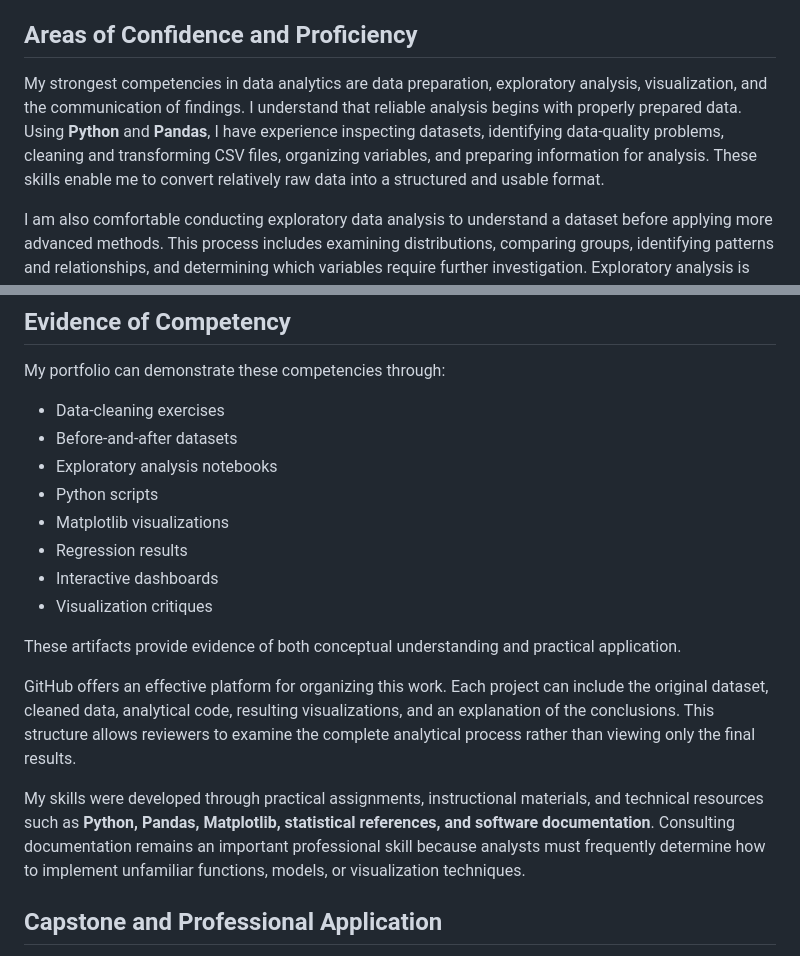
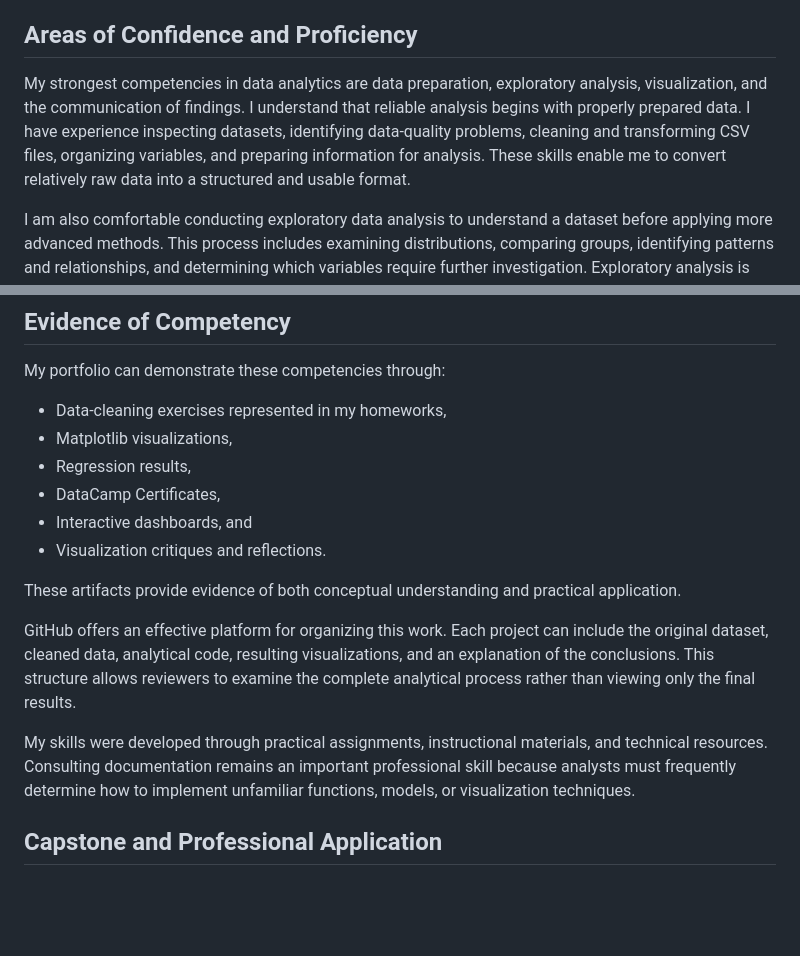
Before and after one commit to TiwaShadare/CIDM-6395-MS-CISBA-CAPSTONE, a Markdown page: Assignment-1/Assignment-1.md, 2 parts joined by grey strips. GitHub-like rendering; blank space fills up the shorter version.

Commit message:
Refine content in Assignment-1.md for clarity
Removed unnecessary mentions of specific tools and streamlined the text for clarity.

```diff
--- a/Assignment-1/Assignment-1.md
+++ b/Assignment-1/Assignment-1.md
@@ -4,7 +4,7 @@ They also helped me recognize an important distinction between being able to per
 
 ## Areas of Confidence and Proficiency
 
-My strongest competencies in data analytics are data preparation, exploratory analysis, visualization, and the communication of findings. I understand that reliable analysis begins with properly prepared data. Using **Python** and **Pandas**, I have experience inspecting datasets, identifying data-quality problems, cleaning and transforming CSV files, organizing variables, and preparing information for analysis. These skills enable me to convert relatively raw data into a structured and usable format.
+My strongest competencies in data analytics are data preparation, exploratory analysis, visualization, and the communication of findings. I understand that reliable analysis begins with properly prepared data. I have experience inspecting datasets, identifying data-quality problems, cleaning and transforming CSV files, organizing variables, and preparing information for analysis. These skills enable me to convert relatively raw data into a structured and usable format.
 
 I am also comfortable conducting exploratory data analysis to understand a dataset before applying more advanced methods. This process includes examining distributions, comparing groups, identifying patterns and relationships, and determining which variables require further investigation. Exploratory analysis is valuable because it allows conclusions to develop from evidence rather than from assumptions established before reviewing the data.
 
@@ -38,20 +38,18 @@ I also want to improve my ability to connect analytical findings directly to bus
 
 My portfolio can demonstrate these competencies through:
 
-- Data-cleaning exercises
-- Before-and-after datasets
-- Exploratory analysis notebooks
-- Python scripts
-- Matplotlib visualizations
-- Regression results
-- Interactive dashboards
-- Visualization critiques
+- Data-cleaning exercises represented in my homeworks,
+- Matplotlib visualizations,
+- Regression results,
+- DataCamp Certificates,
+- Interactive dashboards, and
+- Visualization critiques and reflections.
 
 These artifacts provide evidence of both conceptual understanding and practical application.
 
 GitHub offers an effective platform for organizing this work. Each project can include the original dataset, cleaned data, analytical code, resulting visualizations, and an explanation of the conclusions. This structure allows reviewers to examine the complete analytical process rather than viewing only the final results.
 
-My skills were developed through practical assignments, instructional materials, and technical resources such as **Python, Pandas, Matplotlib, statistical references, and software documentation**. Consulting documentation remains an important professional skill because analysts must frequently determine how to implement unfamiliar functions, models, or visualization techniques.
+My skills were developed through practical assignments, instructional materials, and technical resources. Consulting documentation remains an important professional skill because analysts must frequently determine how to implement unfamiliar functions, models, or visualization techniques.
 
 ## Capstone and Professional Application
 
```
Also changed, not shown: other parts of Assignment-1/Assignment-1.md (+1 -1 lines).
